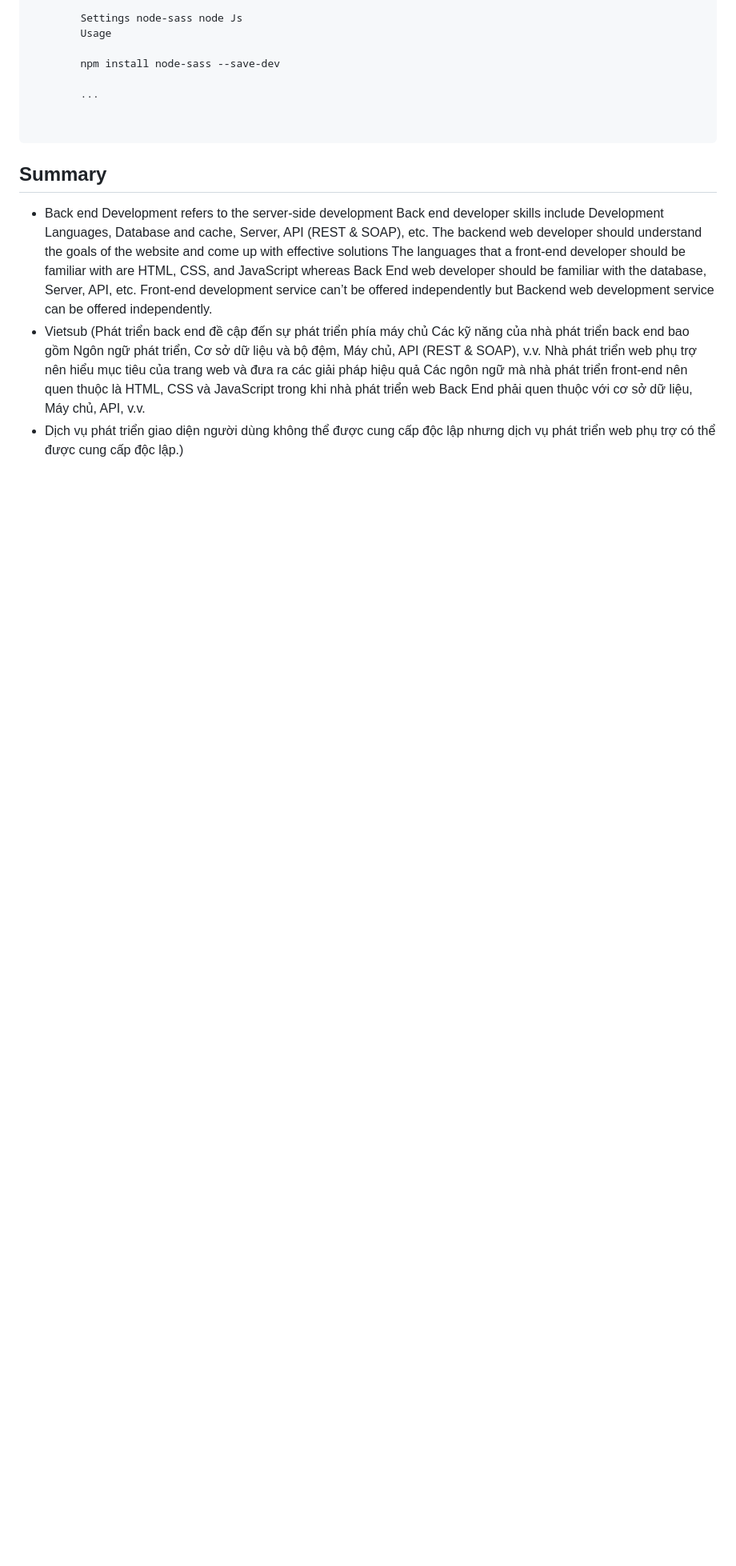
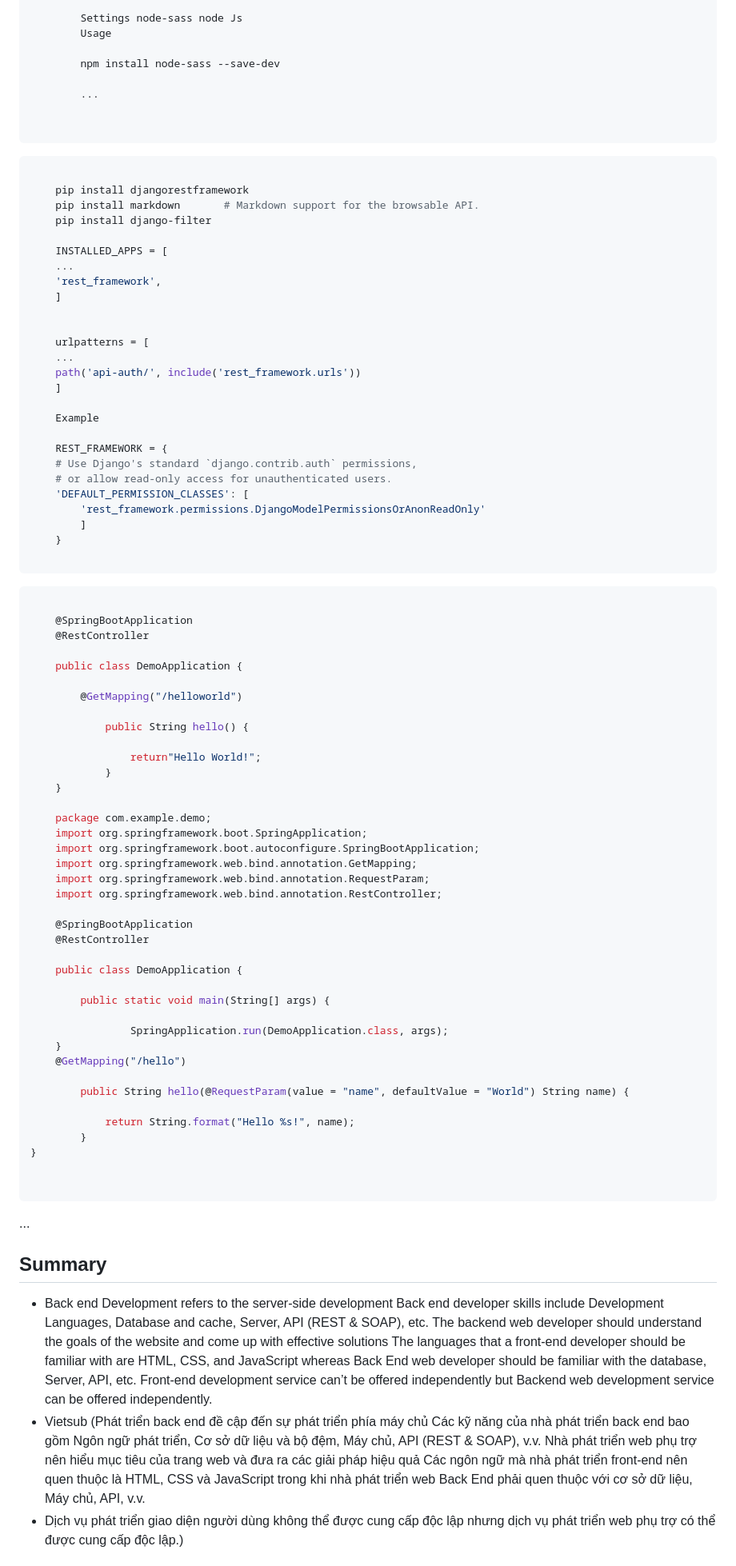
Before and after one commit to tuongclearlove7/back-end, a Markdown page: README.md, the part around one of its changes. Shown at 80% size. Rendered like a GitHub page; blank space fills up the shorter version.

````diff
--- a/README.md
+++ b/README.md
@@ -92,6 +76,79 @@
 
 ```
 
+```python
+
+    pip install djangorestframework
+    pip install markdown       # Markdown support for the browsable API.
+    pip install django-filter
+
+    INSTALLED_APPS = [
+    ...
+    'rest_framework',
+    ]
+
+
+    urlpatterns = [
+    ...
+    path('api-auth/', include('rest_framework.urls'))
+    ]
+
+    Example
+
+    REST_FRAMEWORK = {
+    # Use Django's standard `django.contrib.auth` permissions,
+    # or allow read-only access for unauthenticated users.
+    'DEFAULT_PERMISSION_CLASSES': [
+        'rest_framework.permissions.DjangoModelPermissionsOrAnonReadOnly'
+        ]
+    }
+
+```
+
+```java
+
+    @SpringBootApplication
+    @RestController
+
+    public class DemoApplication {
+
+        @GetMapping("/helloworld")
+
+            public String hello() {
+
+                return"Hello World!";
+            }
+    }
+
+    package com.example.demo;
+    import org.springframework.boot.SpringApplication;
+    import org.springframework.boot.autoconfigure.SpringBootApplication;
+    import org.springframework.web.bind.annotation.GetMapping;
+    import org.springframework.web.bind.annotation.RequestParam;
+    import org.springframework.web.bind.annotation.RestController;
+
+    @SpringBootApplication
+    @RestController
+
+    public class DemoApplication {
+
+        public static void main(String[] args) {
+
+                SpringApplication.run(DemoApplication.class, args);
+    }
+    @GetMapping("/hello")
+
+        public String hello(@RequestParam(value = "name", defaultValue = "World") String name) {
+
+            return String.format("Hello %s!", name);
+        }
+}
+
+
+```
+
+...
+
 ## Summary
 
 - Back end Development refers to the server-side development
````
Also changed, not shown: other parts of README.md (+0 -16 lines).
